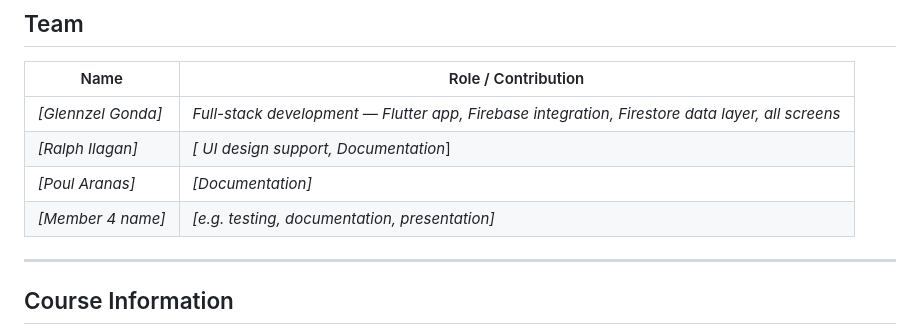
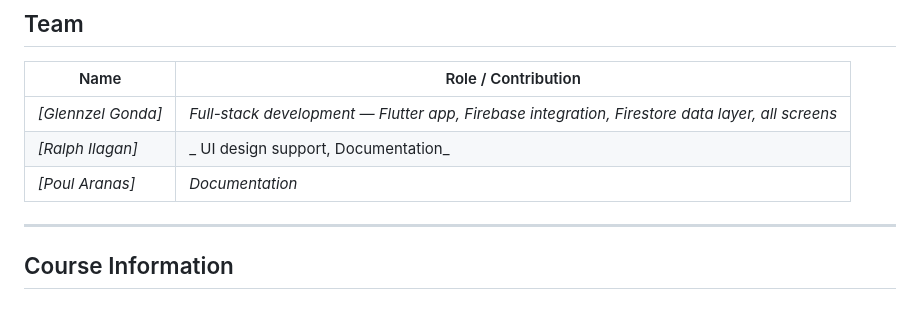
Before and after one commit to glennzelgonda/GWC-Sync, a Markdown page: README.md, the part around the change. Drawn GitHub-style.

```diff
--- a/README.md
+++ b/README.md
@@ -169,9 +169,8 @@ This app requires a connected Firebase project — it will not run against local
 | Name | Role / Contribution |
 |---|---|
 | _[Glennzel Gonda]_ | _Full-stack development — Flutter app, Firebase integration, Firestore data layer, all screens_ |
-| _[Ralph Ilagan]_ | _[	UI design support, Documentation_] |
-| _[Poul Aranas]_ | _[Documentation]_ |
-| _[Member 4 name]_ | _[e.g. testing, documentation, presentation]_ |
+| _[Ralph Ilagan]_ | _	UI design support, Documentation_ |
+| _[Poul Aranas]_ | _Documentation_ |
 
 ---
 
```
